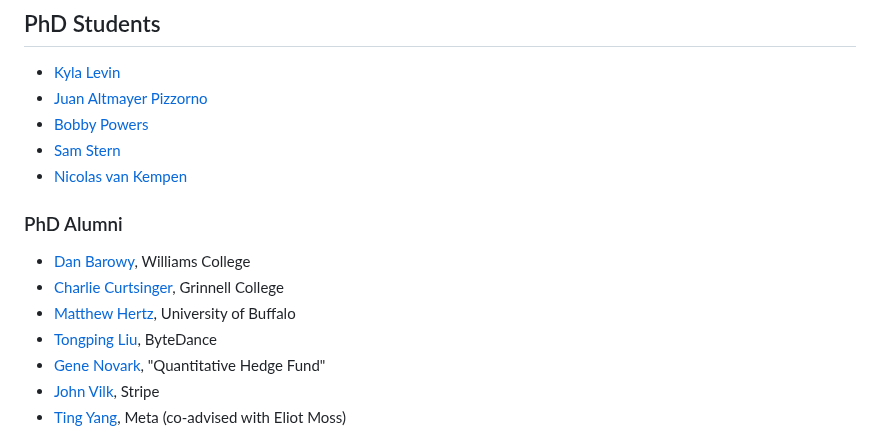
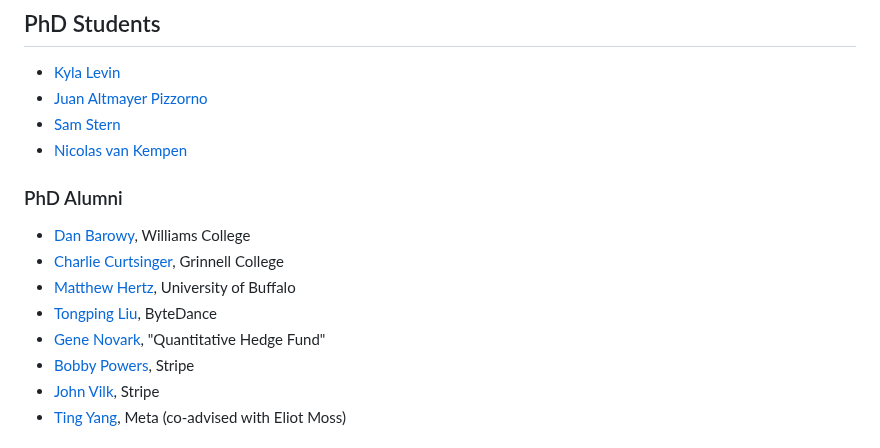
Before and after one commit to emeryberger/emeryberger, a Markdown page: README.md, the part around the change. Drawn GitHub-style.

Commit message:
Moved Bobby

```diff
--- a/README.md
+++ b/README.md
@@ -30,7 +30,6 @@ My students, collaborators, and I in the [PLASMA](https://plasma-umass.org) lab
 
 - [Kyla Levin](https://khlevin.github.io/KylaHLevin/)
 - [Juan Altmayer Pizzorno](https://jaltmayerpizzorno.github.io/)
-- [Bobby Powers](https://www.linkedin.com/in/bobby-powers-0639b81a/)
 - [Sam Stern](https://samstern.me/)
 - [Nicolas van Kempen](https://nvankempen.com/)
 
@@ -40,6 +39,7 @@ My students, collaborators, and I in the [PLASMA](https://plasma-umass.org) lab
 - [Matthew Hertz](https://cse.buffalo.edu/~mhertz/), University of Buffalo
 - [Tongping Liu](https://www.linkedin.com/in/tongping-liu-b6b64415/), ByteDance
 - [Gene Novark](https://www.linkedin.com/in/gene-novark-183a4b20/), "Quantitative Hedge Fund"
+- [Bobby Powers](https://www.linkedin.com/in/bobby-powers-0639b81a/), Stripe
 - [John Vilk](https://jvilk.com/), Stripe
 - [Ting Yang](https://www.linkedin.com/in/tingyang/), Meta (co-advised with Eliot Moss)
 
```
